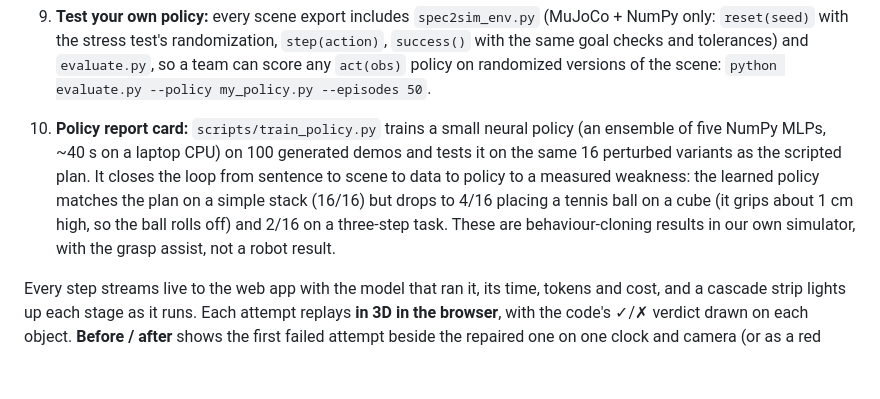
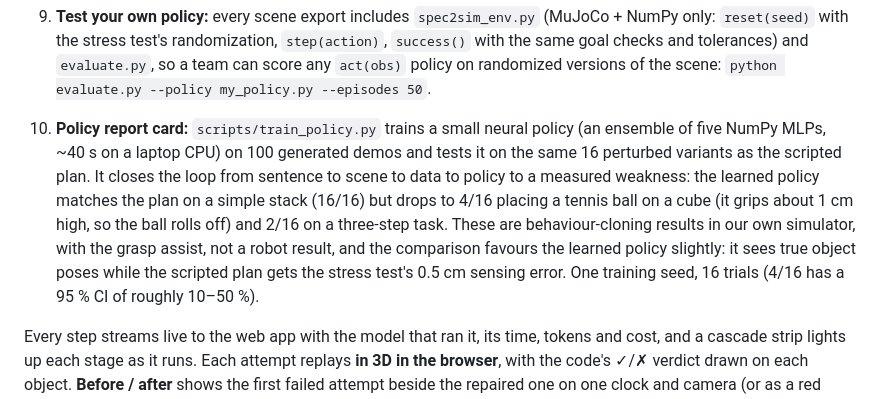
Before and after one commit to atabak-eghbal/spec-to-sim, a Markdown page: README.md, the part around the change. Drawn GitHub-style; blank space fills up the shorter version.

Commit message:
README: policy report card caveats
Co-Authored-By: Claude Opus 5.5 <noreply@anthropic.com>

```diff
--- a/README.md
+++ b/README.md
@@ -23,7 +23,7 @@ You type: *"Open the drawer, put the Rubik's cube inside, and close it."*
 8. **Generate training data:** one click turns the solved task into 20 successful demonstrations with varied starts, saved in the **LeRobot v2.1 dataset format** (Parquet + MP4, a format NVIDIA GR00T post-training also reads). The idea follows Isaac Lab Mimic: multiply demonstrations and keep the successful ones. We checked the files load with Hugging Face's `lerobot` (v0.3.3). They come from our scripted top-down controller with the grasp assist (see limitations), so treat them as a starting point, not finished training data; item 10 shows what a small policy learns from them.
 
 9. **Test your own policy:** every scene export includes `spec2sim_env.py` (MuJoCo + NumPy only: `reset(seed)` with the stress test's randomization, `step(action)`, `success()` with the same goal checks and tolerances) and `evaluate.py`, so a team can score any `act(obs)` policy on randomized versions of the scene: `python evaluate.py --policy my_policy.py --episodes 50`.
-10. **Policy report card:** `scripts/train_policy.py` trains a small neural policy (an ensemble of five NumPy MLPs, ~40 s on a laptop CPU) on 100 generated demos and tests it on the same 16 perturbed variants as the scripted plan. It closes the loop from sentence to scene to data to policy to a measured weakness: the learned policy matches the plan on a simple stack (16/16) but drops to 4/16 placing a tennis ball on a cube (it grips about 1 cm high, so the ball rolls off) and 2/16 on a three-step task. These are behaviour-cloning results in our own simulator, with the grasp assist, not a robot result.
+10. **Policy report card:** `scripts/train_policy.py` trains a small neural policy (an ensemble of five NumPy MLPs, ~40 s on a laptop CPU) on 100 generated demos and tests it on the same 16 perturbed variants as the scripted plan. It closes the loop from sentence to scene to data to policy to a measured weakness: the learned policy matches the plan on a simple stack (16/16) but drops to 4/16 placing a tennis ball on a cube (it grips about 1 cm high, so the ball rolls off) and 2/16 on a three-step task. These are behaviour-cloning results in our own simulator, with the grasp assist, not a robot result, and the comparison favours the learned policy slightly: it sees true object poses while the scripted plan gets the stress test's 0.5 cm sensing error. One training seed, 16 trials (4/16 has a 95 % CI of roughly 10–50 %).
 
 Every step streams live to the web app with the model that ran it, its time, tokens and cost, and a cascade strip lights up each stage as it runs. Each attempt replays **in 3D in the browser**, with the code's ✓/✗ verdict drawn on each object. **Before / after** shows the first failed attempt beside the repaired one on one clock and camera (or as a red "ghost"). **Move objects** lets you drag things to new spots and re-run the same plan, and **Edit facts** lets you correct any object's size, mass or friction and re-run: physics only, no model cost, so you can try to break it. **Export scene** downloads the generated scene (MuJoCo XML), the success checks and the motion plan, ready to test a robot policy against.
 
```
